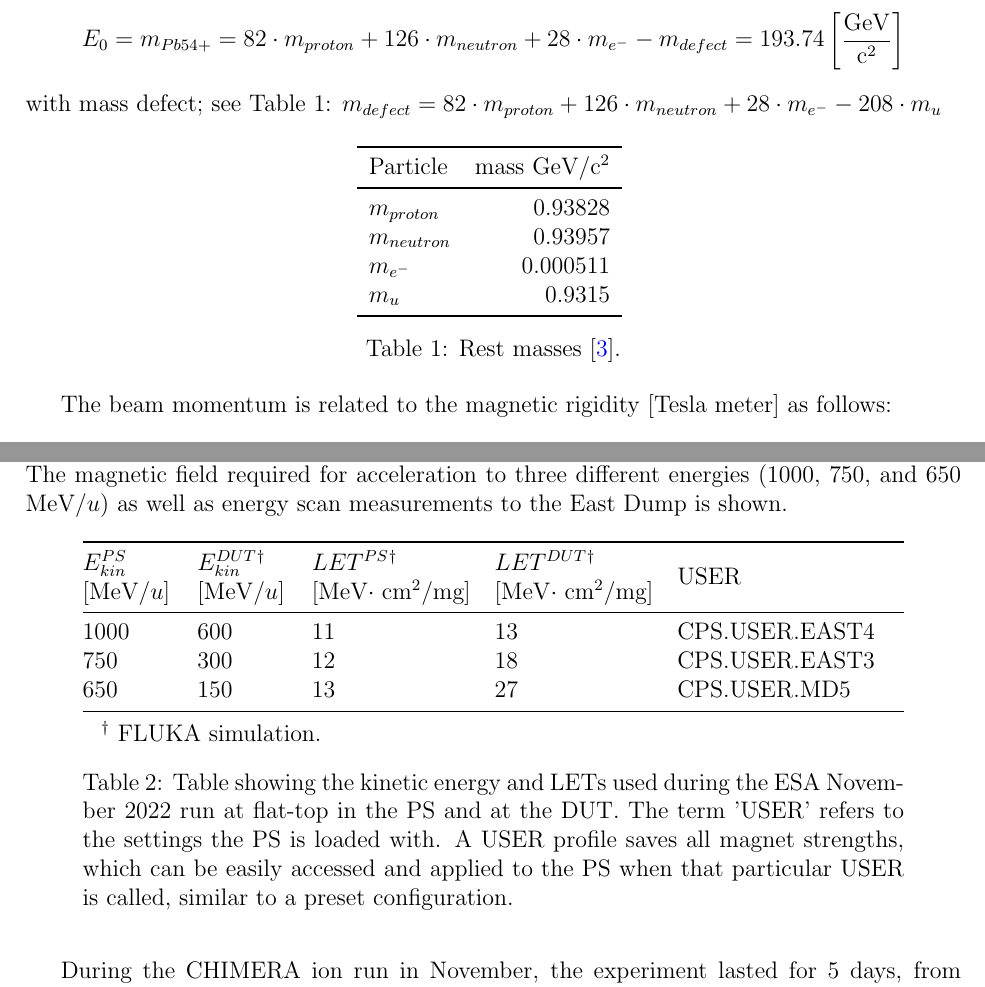
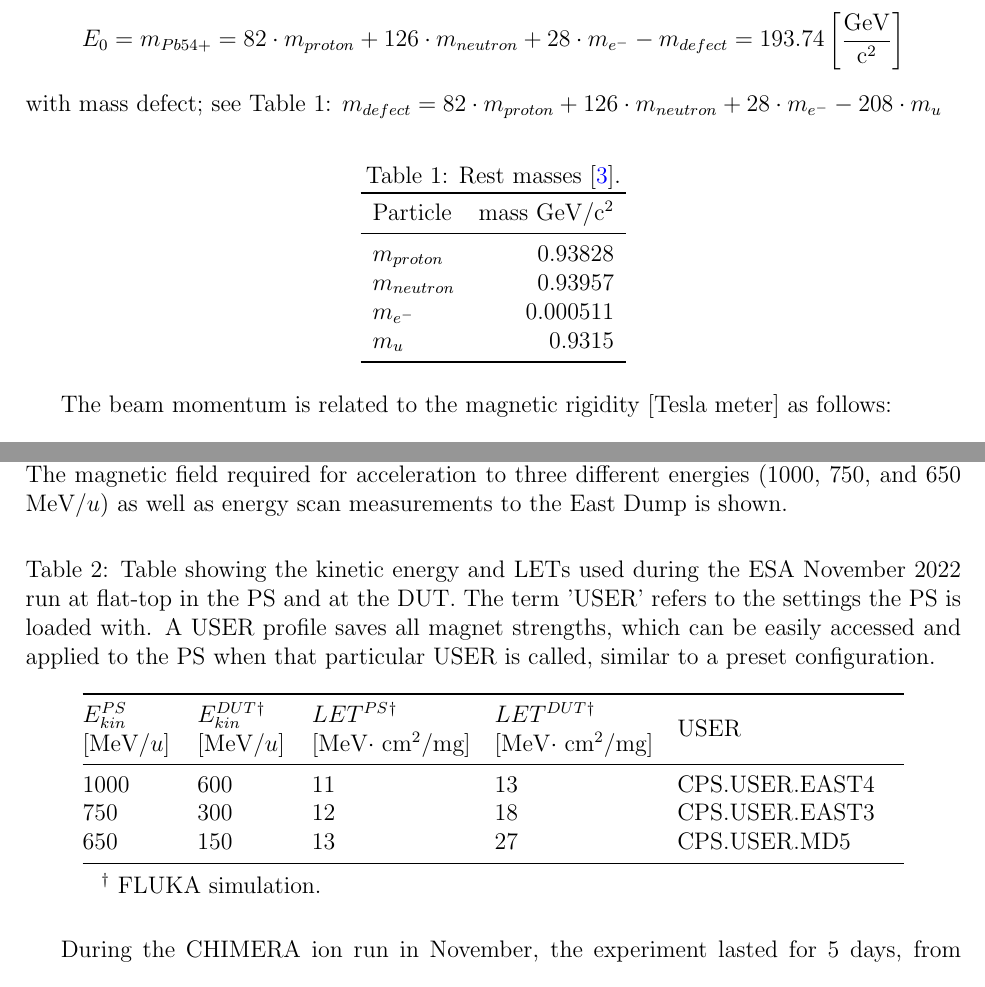
Before and after one commit to eliottjohnson/ESA-Technical-note-on-solution-implemented-for-the-primary-beam-energy-reduction, a LaTeX document (main.tex): two parts of pages 6 and 8 of 10, joined at a grey line, cut so that both start at the same text. Compiled offline with pdfLaTeX.

Commit message:
Before sending first draft to ESA

```diff
--- a/main.tex
+++ b/main.tex
@@ -133,6 +133,8 @@ with mass defect; see Table \ref{table:masses}: $m_{defect}=82\cdot m_{proton} +
 
 \begin{table}[h!]
 \centering
+\caption{Rest masses \cite{boston_university_nuclear_nodate}.}
+\begin{threeparttable}
 \begin{tabular}{lr}
 \toprule
 Particle & mass GeV/$\text{c}^{2}$\\
@@ -143,8 +145,8 @@ $m_{e^{-}}$ & 0.000511 \\
 $m_{u}$ & 0.9315       \\
 \bottomrule
 \end{tabular}
-\caption{Rest masses \cite{boston_university_nuclear_nodate}.}
 \label{table:masses}
+\end{threeparttable}
 \end{table}
 
 The beam momentum is related to the magnetic rigidity [Tesla meter] as follows:
@@ -173,6 +175,7 @@ However, there are some limitations to this automatic scaling process. For examp
 
 \begin{table}[!htbp]
 \centering
+\caption{Table showing the kinetic energy and LETs used during the ESA November 2022 run at flat-top in the PS and at the DUT. The term 'USER' refers to the settings the PS is loaded with. A USER profile saves all magnet strengths, which can be easily accessed and applied to the PS when that particular USER is called, similar to a preset configuration.}
 \begin{threeparttable}
 \label{tab:KE_table}
 \begin{tabular}{@{}m{1.6cm}m{1.6cm}m{2.8cm}m{2.8cm}m{4cm}@{}}
@@ -185,7 +188,6 @@ $E^{PS}_{kin}$ {[}MeV/$u${]} & $E^{DUT}_{kin}$\tnote{$\dagger$} [MeV/$u$] & $LET
 \begin{tablenotes}
 \item[$\dagger$] FLUKA simulation.
 \end{tablenotes}
-\caption{Table showing the kinetic energy and LETs used during the ESA November 2022 run at flat-top in the PS and at the DUT. The term 'USER' refers to the settings the PS is loaded with. A USER profile saves all magnet strengths, which can be easily accessed and applied to the PS when that particular USER is called, similar to a preset configuration.}
 \end{threeparttable}
 \end{table}
 
```
